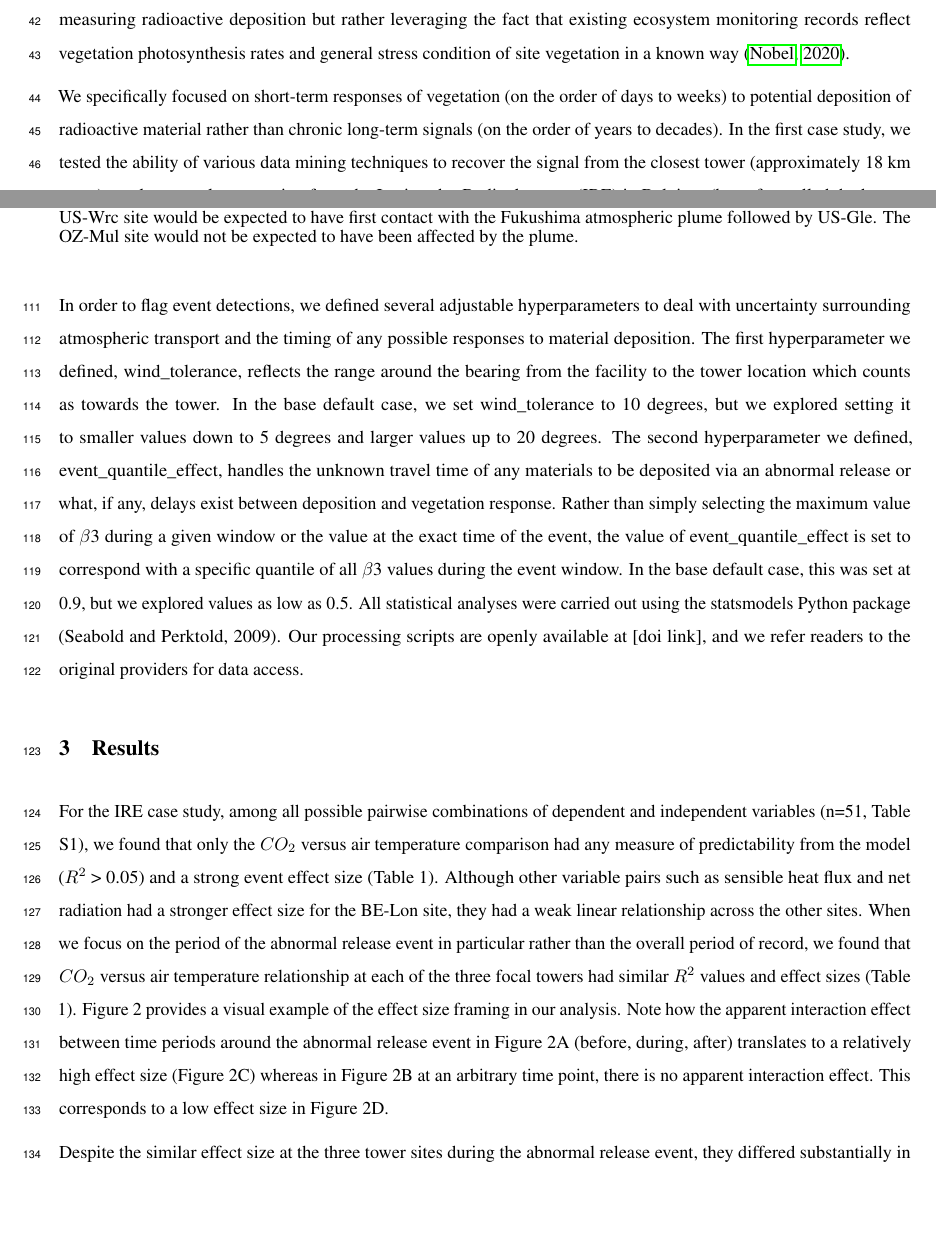
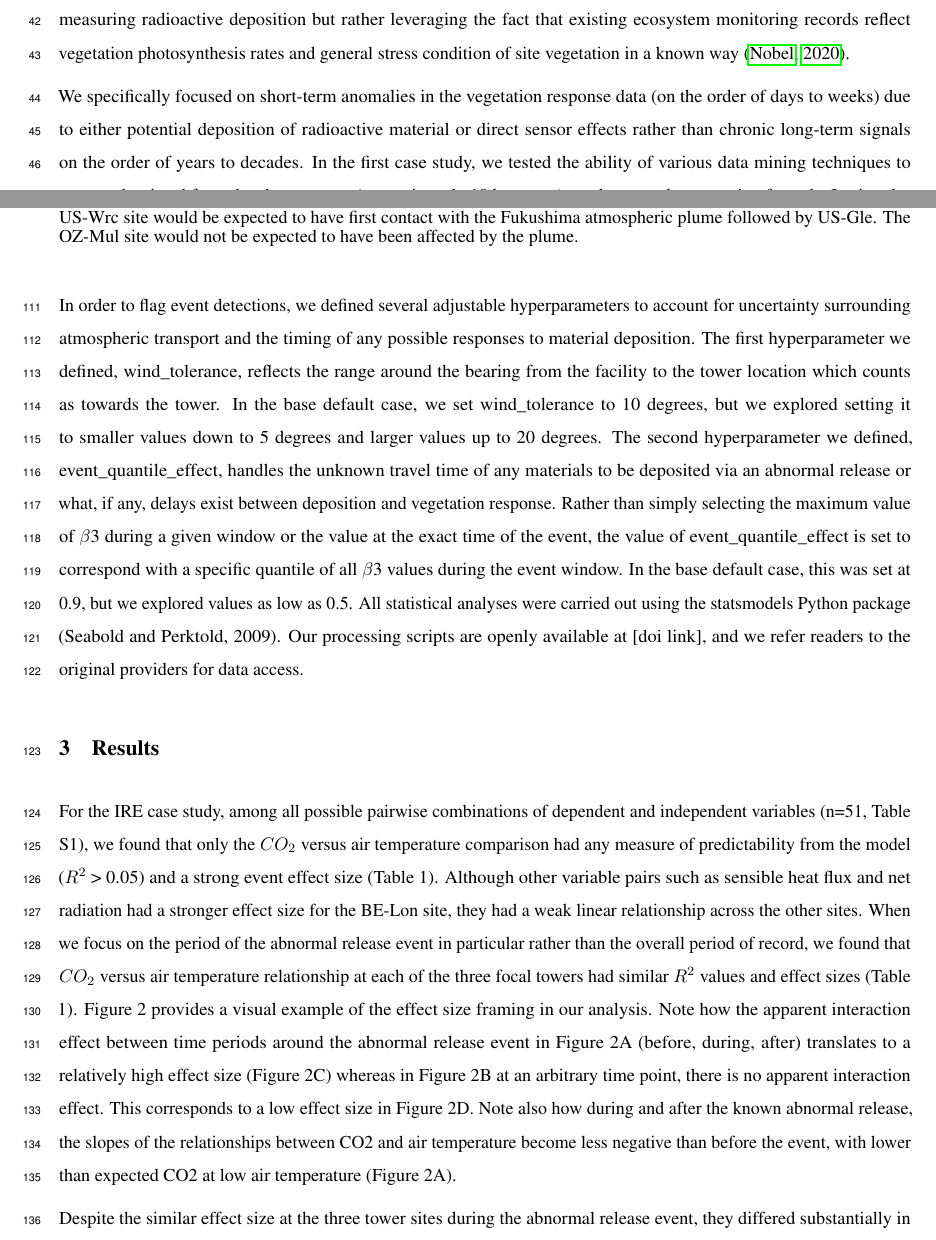
Before and after one commit to lanl/fluxnet-sentinels, a LaTeX document (manuscript/manuscript.tex): two parts of pages 2 and 5 of 10, joined at a grey line, cut so that both start at the same text, the shorter picture padded with empty space. Compiled offline with pdfLaTeX.

Commit message:
late breaking text edits

```diff
--- a/manuscript/manuscript.tex
+++ b/manuscript/manuscript.tex
@@ -95,7 +95,7 @@ A potential alternative to active monitoring is passive monitoring \citep[e.g.,
 
 Our utilization of flux tower records for event discrimination stands in contrast to the typical use of data from the towers for direct carbon balance accounting. Whereas carbon balance accounting activities deal directly in the units of the measured data for computing quantities like net ecosystem exchange \citep{baldocchiInterannualVariabilityNet2018}, our use treats each variable as potentially including an indirect signal (i.e. an anomaly from normal vegetation behavior) of radioactive material deposition irrespective of its physical properties (e.g., mass, volume, etc). In this way, we are not directly measuring radioactive deposition but rather leveraging the fact that existing ecosystem monitoring records reflect vegetation photosynthesis rates and general stress condition of site vegetation in a known way \citep{nobelPhysicochemicalEnvironmentalPlant2020}.
 
-We specifically focused on short-term responses of vegetation (on the order of days to weeks) to potential deposition of radioactive material rather than chronic long-term signals (on the order of years to decades). In the first case study, we tested the ability of various data mining techniques to recover the signal from the closest tower (approximately 18 km away) to a known release coming from the Institut des Radioelements (IRE) in Belgium (hereafter called the known release location or the “facility”) nominally occurring on August 23, 2008. The IRE release originated from waste tanks into the atmosphere and lasted for several days totaling 50 GBq 131I \citep{carle2010individual}. For example, grass samples collected in the vicinity of the facility found radioactivity levels of 5000 Bq/kg. In the second case study, we further explored potential signals in flux tower data related to the Fukushima Nuclear Disaster nominally occurring on March 11, 2011 releasing a massive radioactive plume that reached North America in 5 days that eventually dispersed throughout the entire northern hemisphere \citep{meszarosPredictabilityDispersionFukushimaderived2016}. We used the signal identified during the known release to identify additional potential abnormal releases occurring at other times in the data record and at other nearby eddy flux towers. While the body of literature on direct or indirect effects of radioactive material on vegetation is limited, we expect that exposure may cause declines in photosynthetic $CO_2$ uptake. This may be expressed as a change in the slope of the $CO_2$ relationship with other environmental variables (e.g. air temperature, humidity, precipitation, etc.) before, during, and after exposure.
+We specifically focused on short-term anomalies in the vegetation response data (on the order of days to weeks) due to either potential deposition of radioactive material or direct sensor effects rather than chronic long-term signals on the order of years to decades. In the first case study, we tested the ability of various data mining techniques to recover the signal from the closest tower (approximately 18 km away) to a known release coming from the Institut des Radioelements (IRE) in Belgium (hereafter called the known release location or the “facility”) nominally occurring on August 23, 2008. The IRE release originated from waste tanks into the atmosphere and lasted for several days totaling 50 GBq 131I \citep{carle2010individual}. For example, grass samples collected in the vicinity of the facility found radioactivity levels of 5000 Bq/kg. In the second case study, we further explored potential signals in flux tower data related to the Fukushima Nuclear Disaster nominally occurring on March 11, 2011 releasing a massive radioactive plume that reached North America in 5 days that eventually dispersed throughout the entire northern hemisphere \citep{meszarosPredictabilityDispersionFukushimaderived2016}. We used the signal identified during the known release to identify additional potential abnormal releases occurring at other times in the data record and at other eddy flux towers. While the body of literature on direct or indirect effects of radioactive material on vegetation is limited, we expect that exposure may cause declines in photosynthetic $CO_2$ uptake. This may be expressed as a change in the slope of the $CO_2$ relationship with other environmental variables (e.g. air temperature, humidity, precipitation, etc.) before, during, and after exposure.
 
 
 \section{Methods}
@@ -117,5 +117,5 @@ This interaction model is fit for a window of time encompassing the known releas
 
-In order to flag event detections, we defined several adjustable hyperparameters to deal with uncertainty surrounding atmospheric transport and the timing of any possible responses to material deposition. The first hyperparameter we defined, wind\_tolerance, reflects the range around the bearing from the facility to the tower location which counts as towards the tower. In the base default case, we set wind\_tolerance to 10 degrees, but we explored setting it to smaller values down to 5 degrees and larger values up to 20 degrees. The second hyperparameter we defined, event\_quantile\_effect, handles the unknown travel time of any materials to be deposited via an abnormal release or what, if any, delays exist between deposition and vegetation response. Rather than simply selecting the maximum value of $\beta$3 during a given window or the value at the exact time of the event, the value of event\_quantile\_effect is set to correspond with a specific quantile of all $\beta$3 values during the event window. In the base default case, this was set at 0.9, but we explored values as low as 0.5. All statistical analyses were carried out using the statsmodels Python package (Seabold and Perktold, 2009). Our processing scripts are openly available at [doi link], and we refer readers to the original providers for data access.
+In order to flag event detections, we defined several adjustable hyperparameters to account for uncertainty surrounding atmospheric transport and the timing of any possible responses to material deposition. The first hyperparameter we defined, wind\_tolerance, reflects the range around the bearing from the facility to the tower location which counts as towards the tower. In the base default case, we set wind\_tolerance to 10 degrees, but we explored setting it to smaller values down to 5 degrees and larger values up to 20 degrees. The second hyperparameter we defined, event\_quantile\_effect, handles the unknown travel time of any materials to be deposited via an abnormal release or what, if any, delays exist between deposition and vegetation response. Rather than simply selecting the maximum value of $\beta$3 during a given window or the value at the exact time of the event, the value of event\_quantile\_effect is set to correspond with a specific quantile of all $\beta$3 values during the event window. In the base default case, this was set at 0.9, but we explored values as low as 0.5. All statistical analyses were carried out using the statsmodels Python package (Seabold and Perktold, 2009). Our processing scripts are openly available at [doi link], and we refer readers to the original providers for data access.
 
 \begin{figure}
 	\centering
@@ -126,7 +126,7 @@ In order to flag event detections, we defined several adjustable hyperparameters
 
 \section{Results}
 
-For the IRE case study, among all possible pairwise combinations of dependent and independent variables (n=51, Table S1), we found that only the $CO_2$ versus air temperature comparison had any measure of predictability from the model ($R^2$ > 0.05) and a strong event effect size (Table 1). Although other variable pairs such as sensible heat flux and net radiation had a stronger effect size for the BE-Lon site, they had a weak linear relationship across the other sites. When we focus on the period of the abnormal release event in particular rather than the overall period of record, we found that $CO_2$ versus air temperature relationship at each of the three focal towers had similar $R^2$ values and effect sizes (Table 1). Figure 2 provides a visual example of the effect size framing in our analysis. Note how the apparent interaction effect between time periods around the abnormal release event in Figure 2A (before, during, after) translates to a relatively high effect size (Figure 2C) whereas in Figure 2B at an arbitrary time point, there is no apparent interaction effect. This corresponds to a low effect size in Figure 2D.
+For the IRE case study, among all possible pairwise combinations of dependent and independent variables (n=51, Table S1), we found that only the $CO_2$ versus air temperature comparison had any measure of predictability from the model ($R^2$ > 0.05) and a strong event effect size (Table 1). Although other variable pairs such as sensible heat flux and net radiation had a stronger effect size for the BE-Lon site, they had a weak linear relationship across the other sites. When we focus on the period of the abnormal release event in particular rather than the overall period of record, we found that $CO_2$ versus air temperature relationship at each of the three focal towers had similar $R^2$ values and effect sizes (Table 1). Figure 2 provides a visual example of the effect size framing in our analysis. Note how the apparent interaction effect between time periods around the abnormal release event in Figure 2A (before, during, after) translates to a relatively high effect size (Figure 2C) whereas in Figure 2B at an arbitrary time point, there is no apparent interaction effect. This corresponds to a low effect size in Figure 2D. Note also how during and after the known abnormal release, the slopes of the relationships between CO2 and air temperature become less negative than before the event, with lower than expected CO2 at low air temperature (Figure 2A).
 
 Despite the similar effect size at the three tower sites during the abnormal release event, they differed substantially in the degree to which they uniquely flagged the known release event. At the BE-Lon and BE-Vie sites, our event detection algorithm identified the known release and only a few other time periods as potential abnormal releases (Figure 3). Conversely, at the northerly BE-Bra site, the algorithm was not able to identify the known release event distinct from background noise. This can be seen in the rate of event detections ($\alpha$) at each site, whereby it was less than 1\% at the BE-Lon and BE-Vie sites, but was greater than 2\% at the BE-Bra site. It is notable that this ability to uniquely detect the known release along with a plausible number of additional event detections corresponds with the fraction of the abnormal release period when the wind was pointed from the release location towards the respective tower (using the default base case wind tolerance of 10 deg) which was much lower at the BE-Bra site (5\%) compared to the BE-Lon and BE-Vie sites (34\% Table 1).
 
```
Also changed, not shown: manuscript/manuscript.tex (6 more changed lines).
